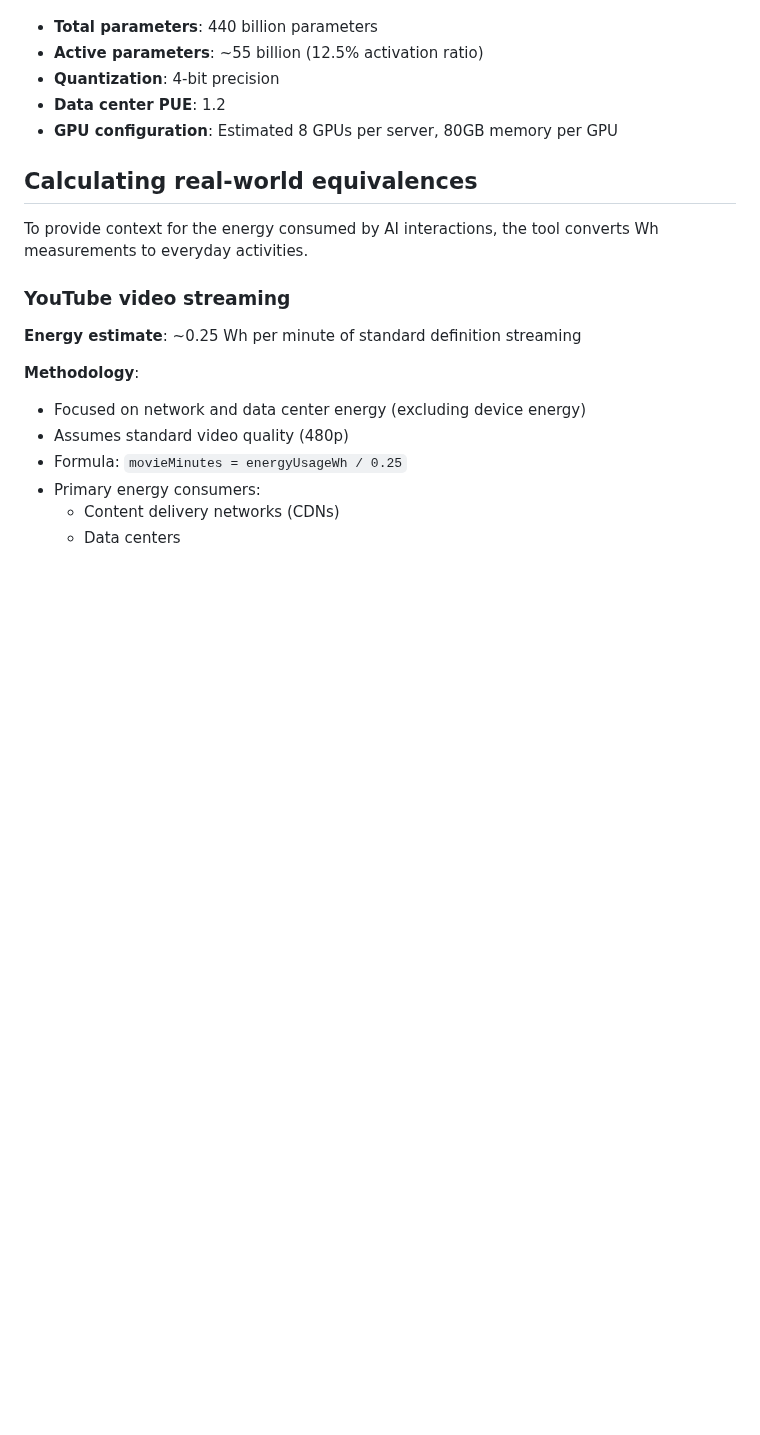
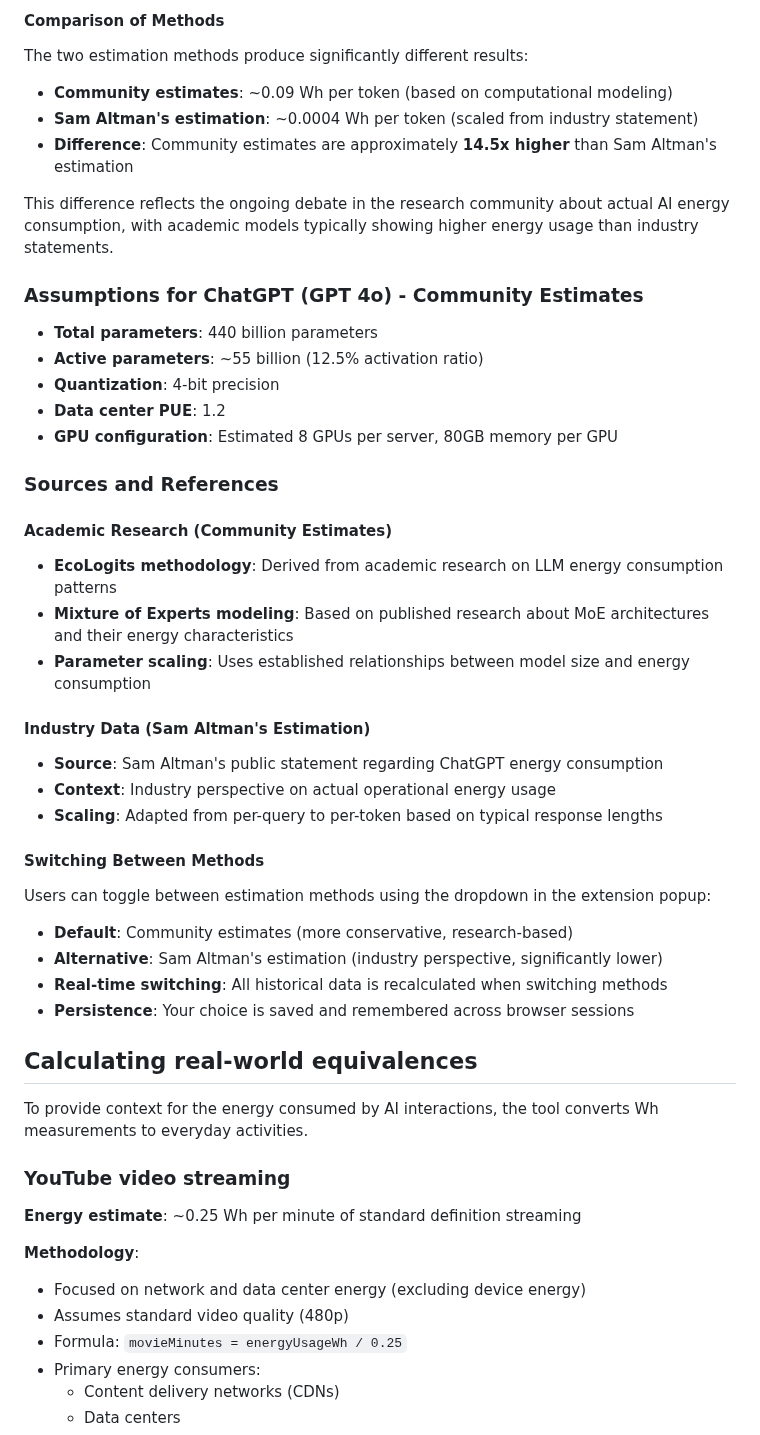
Before and after one commit to simonaszilinskas/ai-impact-tracker, a Markdown page: methodology.md, the part around one of its changes. Drawn GitHub-style; blank space fills up the shorter version.

```diff
--- a/methodology.md
+++ b/methodology.md
@@ -39,9 +67,39 @@ This formula is derived from academic research on LLM energy consumption, scalin
+#### Comparison of Methods
+
+The two estimation methods produce significantly different results:
+* **Community estimates**: ~0.09 Wh per token (based on computational modeling)
+* **Sam Altman's estimation**: ~0.0004 Wh per token (scaled from industry statement)
+* **Difference**: Community estimates are approximately **14.5x higher** than Sam Altman's estimation
+
+This difference reflects the ongoing debate in the research community about actual AI energy consumption, with academic models typically showing higher energy usage than industry statements.
+
+### Assumptions for ChatGPT (GPT 4o) - Community Estimates
 
 * **Total parameters**: 440 billion parameters
 * **Active parameters**: ~55 billion (12.5% activation ratio)
 * **Quantization**: 4-bit precision
 * **Data center PUE**: 1.2
 * **GPU configuration**: Estimated 8 GPUs per server, 80GB memory per GPU
+
+### Sources and References
+
+#### Academic Research (Community Estimates)
+* **EcoLogits methodology**: Derived from academic research on LLM energy consumption patterns
+* **Mixture of Experts modeling**: Based on published research about MoE architectures and their energy characteristics
+* **Parameter scaling**: Uses established relationships between model size and energy consumption
+
+#### Industry Data (Sam Altman's Estimation)
+* **Source**: Sam Altman's public statement regarding ChatGPT energy consumption
+* **Context**: Industry perspective on actual operational energy usage
+* **Scaling**: Adapted from per-query to per-token based on typical response lengths
+
+#### Switching Between Methods
+
+Users can toggle between estimation methods using the dropdown in the extension popup:
+* **Default**: Community estimates (more conservative, research-based)
+* **Alternative**: Sam Altman's estimation (industry perspective, significantly lower)
+* **Real-time switching**: All historical data is recalculated when switching methods
+* **Persistence**: Your choice is saved and remembered across browser sessions
 
 ## Calculating real-world equivalences
 
```
Also changed, not shown: other parts of methodology.md (+43 -9 lines).
